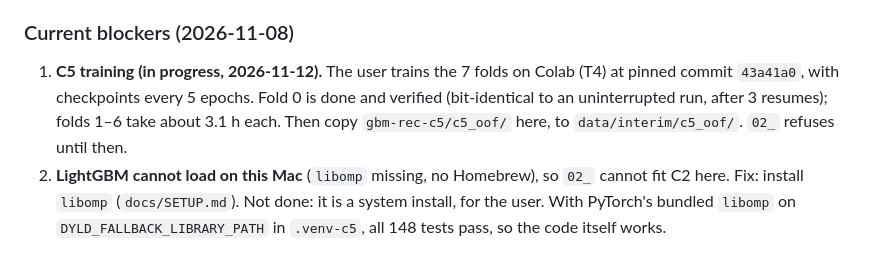
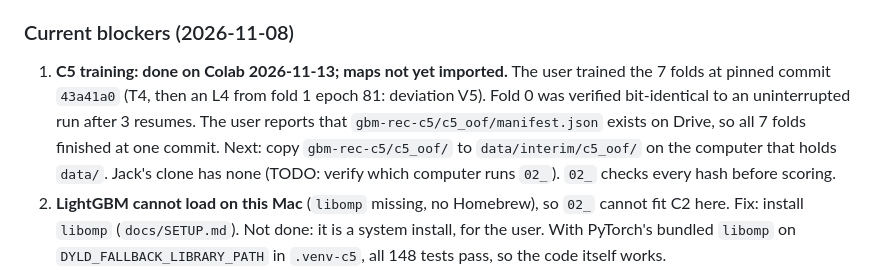
Before and after one commit to sophiezla/gbm-rec, a Markdown page: PROJECT_STATUS.md, the part around one of its changes. Drawn GitHub-style.

```diff
--- a/PROJECT_STATUS.md
+++ b/PROJECT_STATUS.md
@@ -6,7 +6,7 @@ _Last updated: 2026-11-12_
 Carry out the final plan (`docs/plan/final_plan.md`, dated 2026-09-22) as written. **Phase 1 (tournament on LUMIERE)**: the rules are locked (D6, 2026-11-07), and C5 is waiting to be trained on the GPU computer (`docs/C5_GPU.md`). Nothing is scored. The user reports Phase 0 is complete; its checklist boxes below are not ticked individually.
 
 ### Current blockers (2026-11-08)
-1. **C5 training (in progress, 2026-11-12).** The user trains the 7 folds on Colab (T4) at pinned commit `43a41a0`, with checkpoints every 5 epochs. Fold 0 is done and verified (bit-identical to an uninterrupted run, after 3 resumes); folds 1–6 take about 3.1 h each. Then copy `gbm-rec-c5/c5_oof/` here, to `data/interim/c5_oof/`. `02_` refuses until then.
+1. **C5 training: done on Colab 2026-11-13; maps not yet imported.** The user trained the 7 folds at pinned commit `43a41a0` (T4, then an L4 from fold 1 epoch 81: deviation V5). Fold 0 was verified bit-identical to an uninterrupted run after 3 resumes. The user reports that `gbm-rec-c5/c5_oof/manifest.json` exists on Drive, so all 7 folds finished at one commit. Next: copy `gbm-rec-c5/c5_oof/` to `data/interim/c5_oof/` on the computer that holds `data/`. Jack's clone has none (TODO: verify which computer runs `02_`). `02_` checks every hash before scoring.
 2. **LightGBM cannot load on this Mac** (`libomp` missing, no Homebrew), so `02_` cannot fit C2 here. Fix: install `libomp` (`docs/SETUP.md`). Not done: it is a system install, for the user. With PyTorch's bundled `libomp` on `DYLD_FALLBACK_LIBRARY_PATH` in `.venv-c5`, all 148 tests pass, so the code itself works.
 3. **Data for `05_`, `07_` and `40_`: mostly resolved 2026-11-10.**
    - The rating sheets were downloaded from figshare (MD5 checked).
```
Also changed, not shown: other parts of PROJECT_STATUS.md (+1 -1 lines), CHANGELOG.md (+1 -0 lines), HANDOFF.md (+3 -3 lines).
